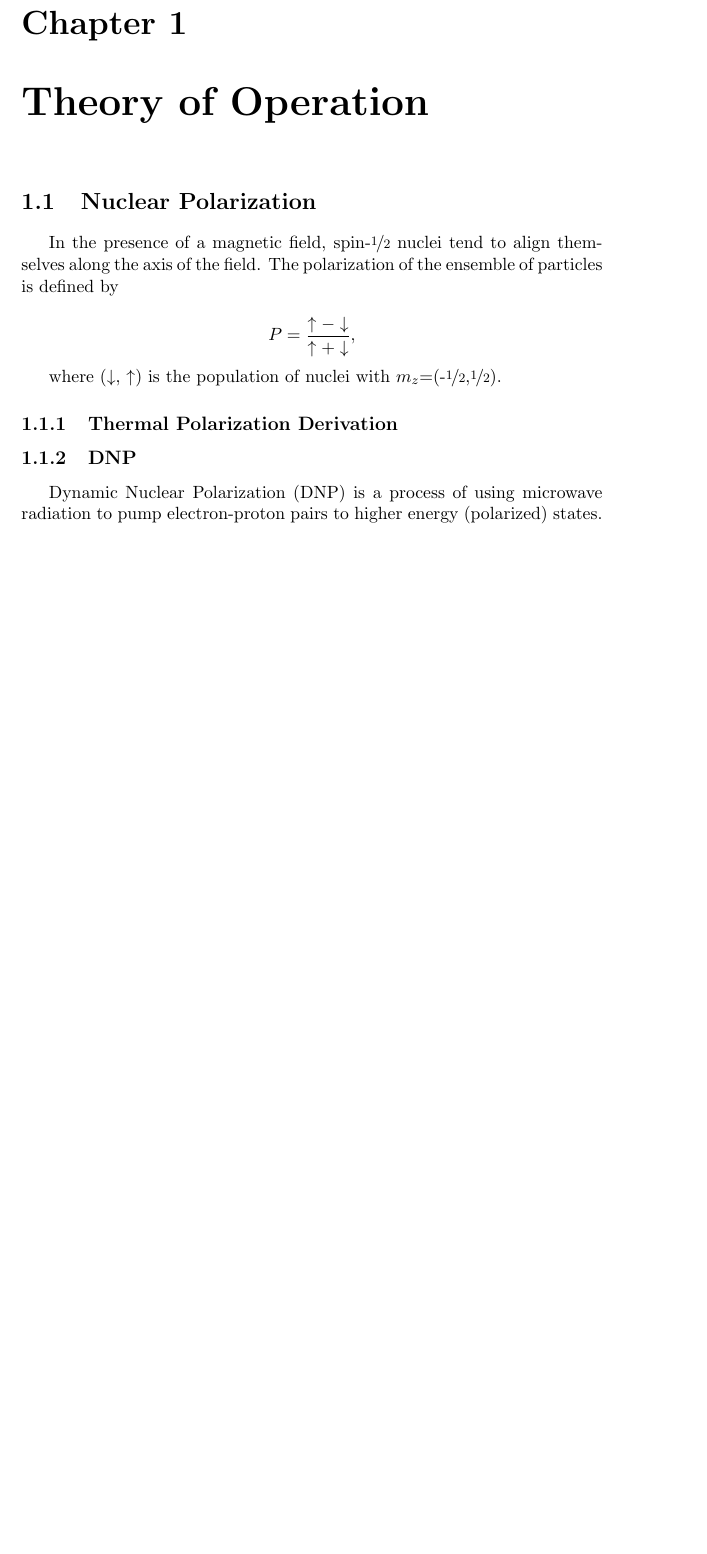
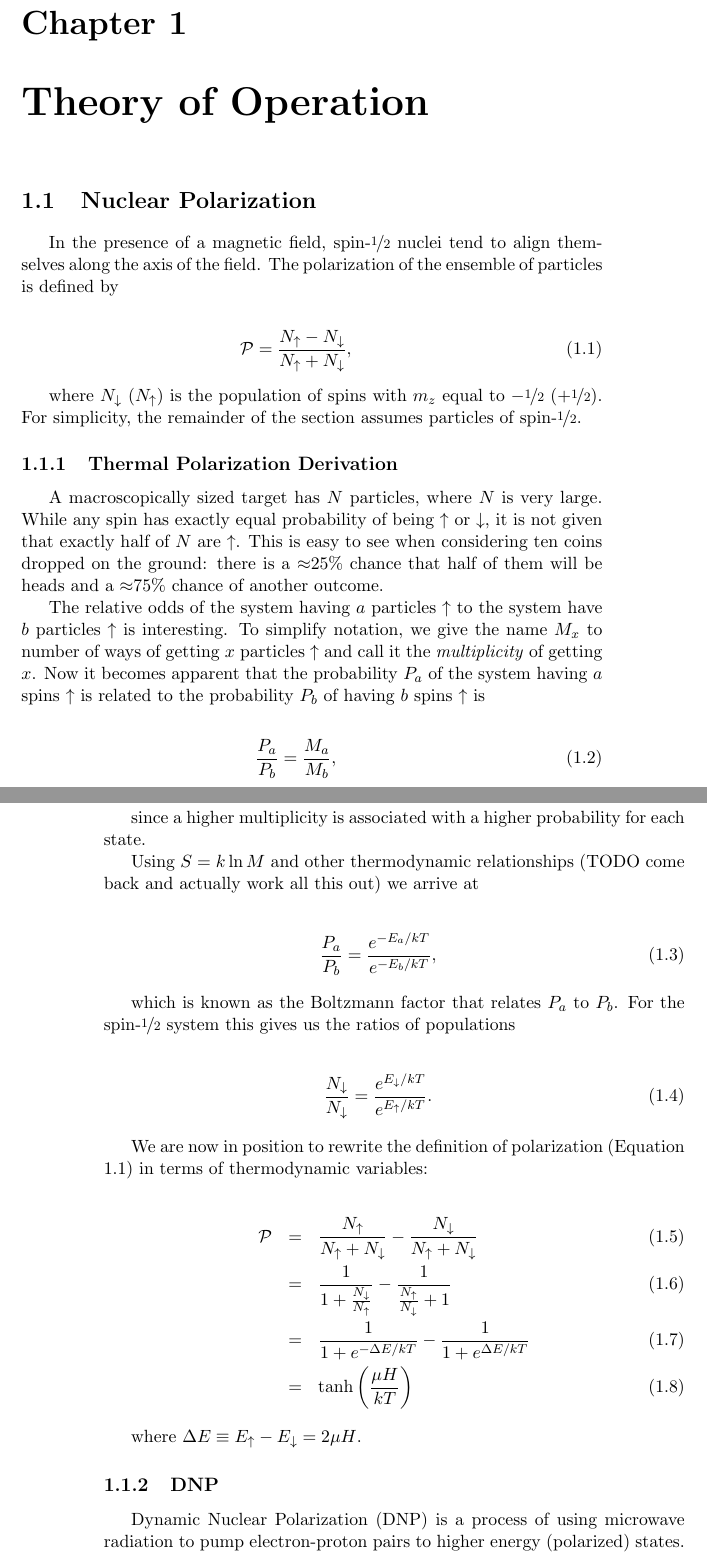
Before and after one commit to ryan-duve/hifrost-manual, a LaTeX thesis (hifrost.tex, which reads theory.tex): part of page 9 of 94 before the commit and two parts of pages 9 and 10 of 94 after it, the two joined at a grey line, cut so that both start at the same text, the shorter picture padded with empty space. Compiled offline with pdfLaTeX.

Commit message:
started thermal polarization derivation

```diff
--- a/theory.tex
+++ b/theory.tex
@@ -3,11 +3,50 @@
 \section{Nuclear Polarization}
 In the presence of a magnetic field, spin-\half{} nuclei tend to align themselves along the axis of the field.  The polarization of the ensemble of particles is defined by
 
-$$P=\frac{\uparrow-\downarrow}{\uparrow+\downarrow},$$
+\begin{eqnarray}
+\label{eqn:polarization-definition}
+\mathcal{P}=\frac{N_\uparrow-N_\downarrow}{N_\uparrow+N_\downarrow},
+\end{eqnarray}
 
-where ($\downarrow$, $\uparrow$) is the population of nuclei with $m_z$=(-\half,\half).
+where $N_\downarrow$ ($N_\uparrow$) is the population of spins with $m_z$ equal to $-$\half{} (+\half).  For simplicity, the remainder of the section assumes particles of spin-\half{}.
 
 \subsection{Thermal Polarization Derivation}
+
+
+A macroscopically sized target has $N$ particles, where $N$ is very large.  While any spin has exactly equal probability of being $\uparrow$ or $\downarrow$, it is not given that exactly half of $N$ are $\uparrow$.  This is easy to see when considering ten coins dropped on the ground: there is a $\approx$25\% chance that half of them will be heads and a $\approx$75\% chance of another outcome.
+
+
+The relative odds of the system having $a$ particles $\uparrow$ to the system have $b$ particles $\uparrow$ is interesting.  To simplify notation, we give the name $M_x$ to number of ways of getting $x$ particles $\uparrow$ and call it the \textit{multiplicity} of getting $x$.  Now it becomes apparent that the probability $P_a$ of the system having $a$ spins $\uparrow$ is related to the probability $P_b$ of having $b$ spins $\uparrow$ is
+
+\begin{eqnarray}
+ \frac{P_a}{P_b} = \frac{M_a}{M_b},
+\end{eqnarray}
+
+since a higher multiplicity is associated with a higher probability for each state.
+
+Using $S=k\ln M$ and other thermodynamic relationships (TODO come back and actually work all this out) we arrive at
+
+\begin{eqnarray}
+ \frac{P_a}{P_b} = \frac{e^{-E_a/kT}}{e^{-E_b/kT}},
+\end{eqnarray}
+
+which is known as the Boltzmann factor that relates $P_a$ to $P_b$.  For the spin-\half{} system this gives us the ratios of populations
+
+\begin{eqnarray}
+ \frac{N_\downarrow}{N_\downarrow} = \frac{e^{E_\downarrow/kT}}{e^{E_\uparrow/kT}}.
+\end{eqnarray}
+
+
+We are now in position to rewrite the definition of polarization (Equation \ref{eqn:polarization-definition}) in terms of thermodynamic variables:
+
+\begin{eqnarray}
+ \mathcal{P}&=&\frac{N_\uparrow}{N_\uparrow+N_\downarrow}-\frac{N_\downarrow}{N_\uparrow+N_\downarrow} \\
+ &=& \frac{1}{1+\frac{N_\downarrow}{N_\uparrow}}-\frac{1}{\frac{N_\uparrow}{N_\downarrow}+1} \\
+ &=& \frac{1}{1+e^{-\Delta E/kT}}-\frac{1}{1+e^{\Delta E/kT}} \\
+ &=& \tanh\left(\frac{\mu H}{kT}\right)
+\end{eqnarray}
+
+where $\Delta E\equiv E_\uparrow-E_\downarrow = 2 \mu H$.
 
  \subsection{DNP}
 Dynamic Nuclear Polarization (DNP) is a process of using microwave radiation to pump electron-proton pairs to higher energy (polarized) states.  The relaxation time for the electron is much shorter than that of the proton, so the proton remains polarized while the electron is able to be paired with other protons for polarization.
```
Also changed, not shown: 1 other file.
